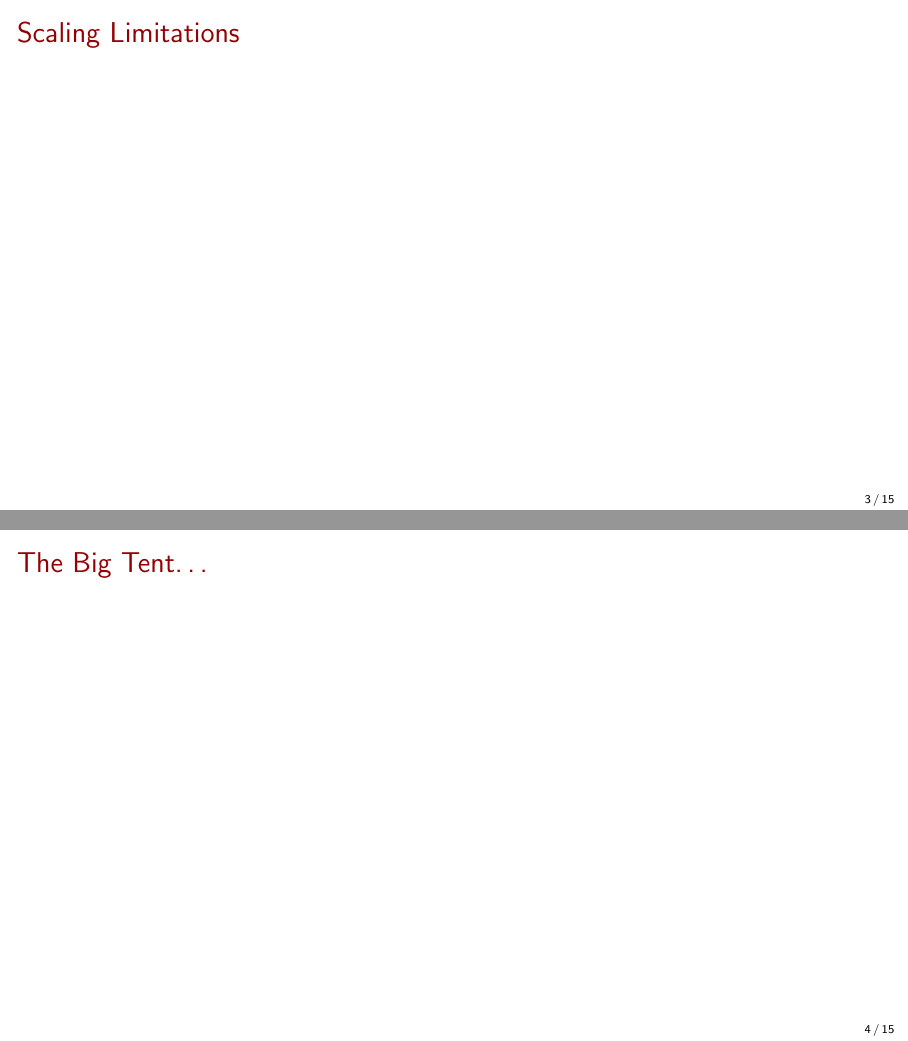
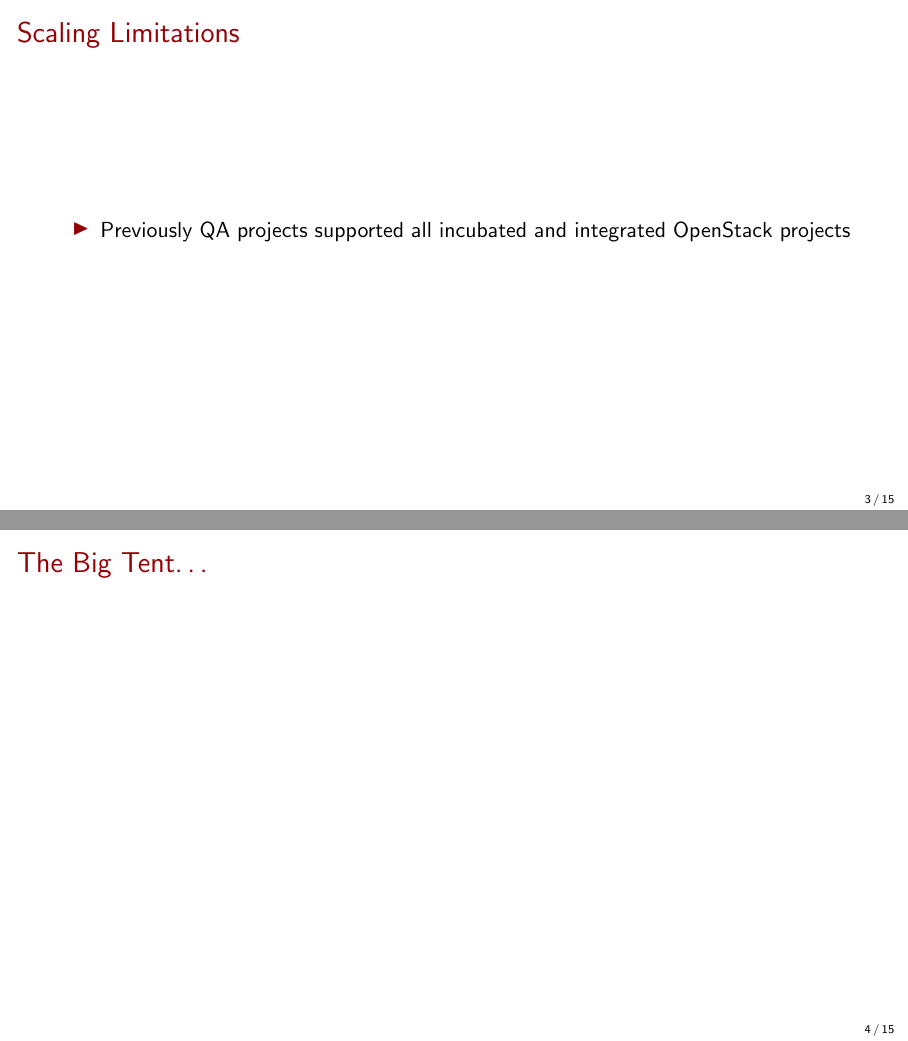
Before and after one commit to mtreinish/external_plugins, LaTeX slides (external_plugins.tex): pages 4 and 5 of 16, joined at a grey line. Compiled offline with pdfLaTeX.

Commit message:
start scaling section

```diff
--- a/external_plugins.tex
+++ b/external_plugins.tex
@@ -102,7 +102,7 @@
 \begin{frame}
     \frametitle{Scaling Limitations}
     \begin{itemize}
-
+        \item Previously QA projects supported all incubated and integrated OpenStack projects
     \end{itemize}
 \end{frame}
 
```
Also changed, not shown: external_plugins.pdf.
